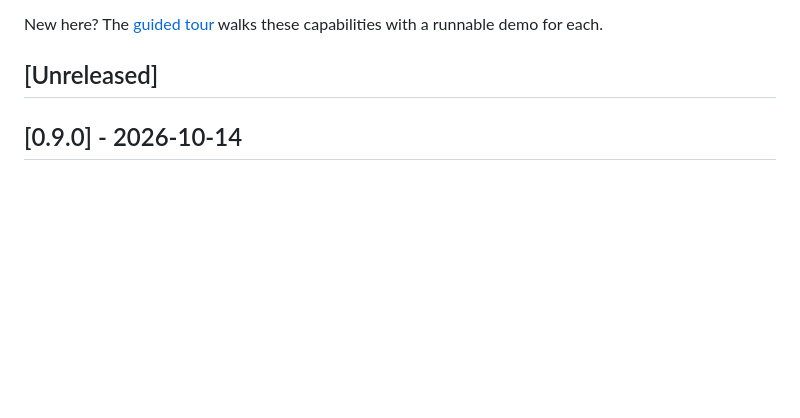
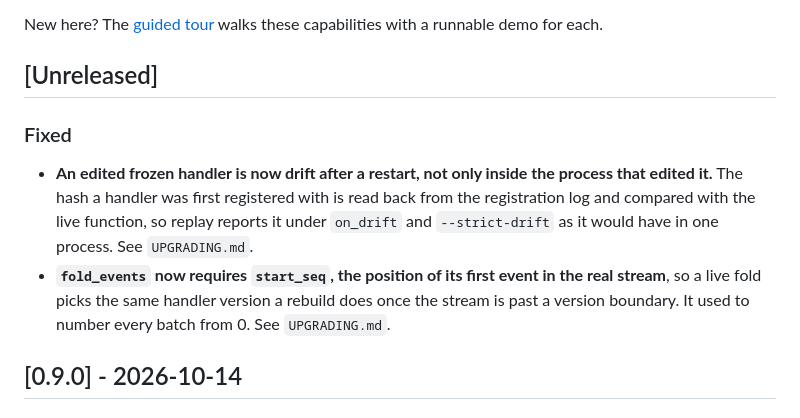
Before and after one commit to joshbrooks/rakaia, a Markdown page: CHANGELOG.md, the part around the change. GitHub-like rendering; blank space fills up the shorter version.

```diff
--- a/CHANGELOG.md
+++ b/CHANGELOG.md
@@ -8,6 +8,18 @@ New here? The [guided tour](docs/whats-new.md) walks these capabilities with a
 runnable demo for each.
 
 ## [Unreleased]
+
+### Fixed
+
+- **An edited frozen handler is now drift after a restart, not only inside the
+  process that edited it.** The hash a handler was first registered with is read
+  back from the registration log and compared with the live function, so replay
+  reports it under `on_drift` and `--strict-drift` as it would have in one
+  process. See `UPGRADING.md`.
+- **`fold_events` now requires `start_seq`, the position of its first event in
+  the real stream**, so a live fold picks the same handler version a rebuild does
+  once the stream is past a version boundary. It used to number every batch from
+  0. See `UPGRADING.md`.
 
 ## [0.9.0] - 2026-10-14
 
```
Also changed, not shown: UPGRADING.md (+27 -0 lines).
